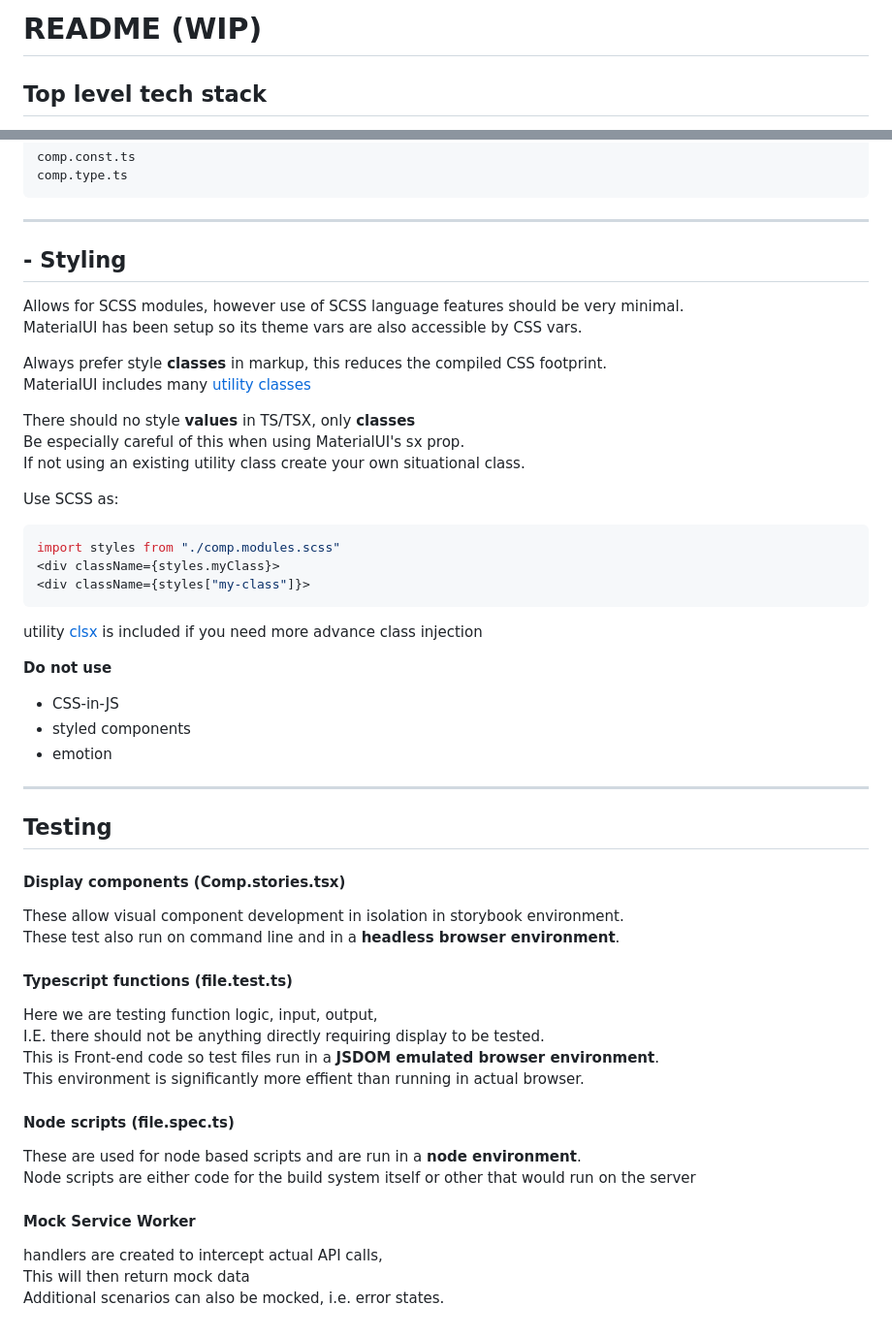
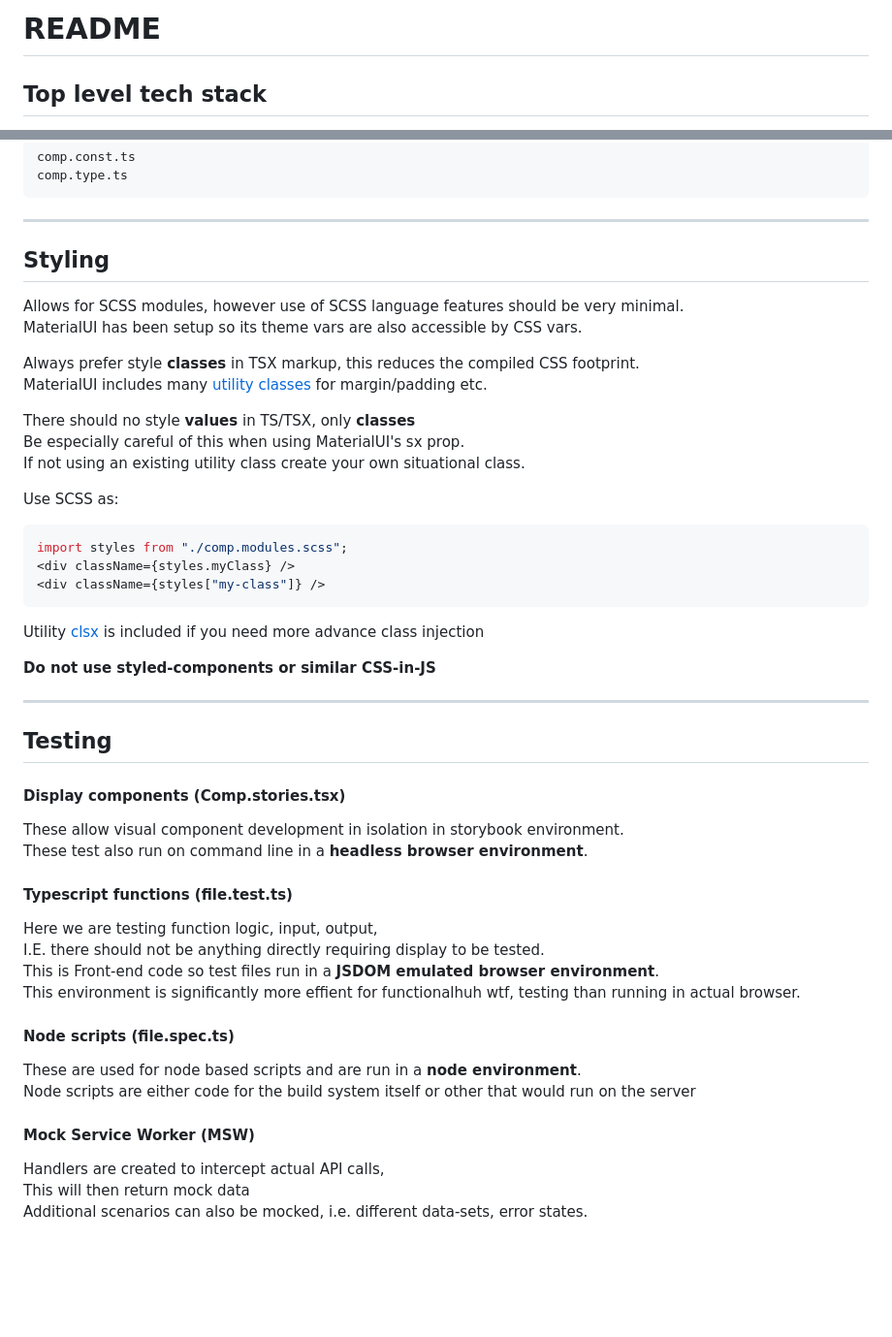
Before and after one commit to anewstead/sb-vitest, a Markdown page: README.md, 2 parts joined by grey strips. Shown at 97% size. Drawn GitHub-style; blank space fills up the shorter version.

````diff
--- a/README.md
+++ b/README.md
@@ -1,4 +1,4 @@
-# README (WIP)
+# README
 
 ## Top level tech stack
 
@@ -118,13 +118,13 @@ comp.type.ts
 
 ---
 
-## - Styling
+## Styling
 
 Allows for SCSS modules, however use of SCSS language features should be very minimal.
 MaterialUI has been setup so its theme vars are also accessible by CSS vars.
 
-Always prefer style **classes** in markup, this reduces the compiled CSS footprint.
-MaterialUI includes many [utility classes](https://mui.com/system/properties)
+Always prefer style **classes** in TSX markup, this reduces the compiled CSS footprint.
+MaterialUI includes many [utility classes](https://mui.com/system/properties) for margin/padding etc.
 
 There should no style **values** in TS/TSX, only **classes**
 Be especially careful of this when using MaterialUI's sx prop.
@@ -133,18 +133,14 @@ If not using an existing utility class create your own situational class.
 Use SCSS as:
 
 ```ts
-import styles from "./comp.modules.scss"
-<div className={styles.myClass}>
-<div className={styles["my-class"]}>
+import styles from "./comp.modules.scss";
+<div className={styles.myClass} />
+<div className={styles["my-class"]} />
 ```
 
-utility [clsx](https://github.com/lukeed/clsx) is included if you need more advance class injection
+Utility [clsx](https://github.com/lukeed/clsx) is included if you need more advance class injection
 
-**Do not use**
-
-- CSS-in-JS
-- styled components
-- emotion
+**Do not use styled-components or similar CSS-in-JS**
 
 ---
 
@@ -153,22 +149,22 @@ utility [clsx](https://github.com/lukeed/clsx) is included if you need more adva
 #### Display components (Comp.stories.tsx)
 
 These allow visual component development in isolation in storybook environment.
-These test also run on command line and in a **headless browser environment**.
+These test also run on command line in a **headless browser environment**.
 
 #### Typescript functions (file.test.ts)
 
 Here we are testing function logic, input, output,
 I.E. there should not be anything directly requiring display to be tested.
 This is Front-end code so test files run in a **JSDOM emulated browser environment**.
-This environment is significantly more effient than running in actual browser.
+This environment is significantly more effient for functionalhuh wtf, testing than running in actual browser.
 
 #### Node scripts (file.spec.ts)
 
 These are used for node based scripts and are run in a **node environment**.
 Node scripts are either code for the build system itself or other that would run on the server
 
-#### Mock Service Worker
+#### Mock Service Worker (MSW)
 
-handlers are created to intercept actual API calls,
+Handlers are created to intercept actual API calls,
 This will then return mock data
-Additional scenarios can also be mocked, i.e. error states.
+Additional scenarios can also be mocked, i.e. different data-sets, error states.
````
